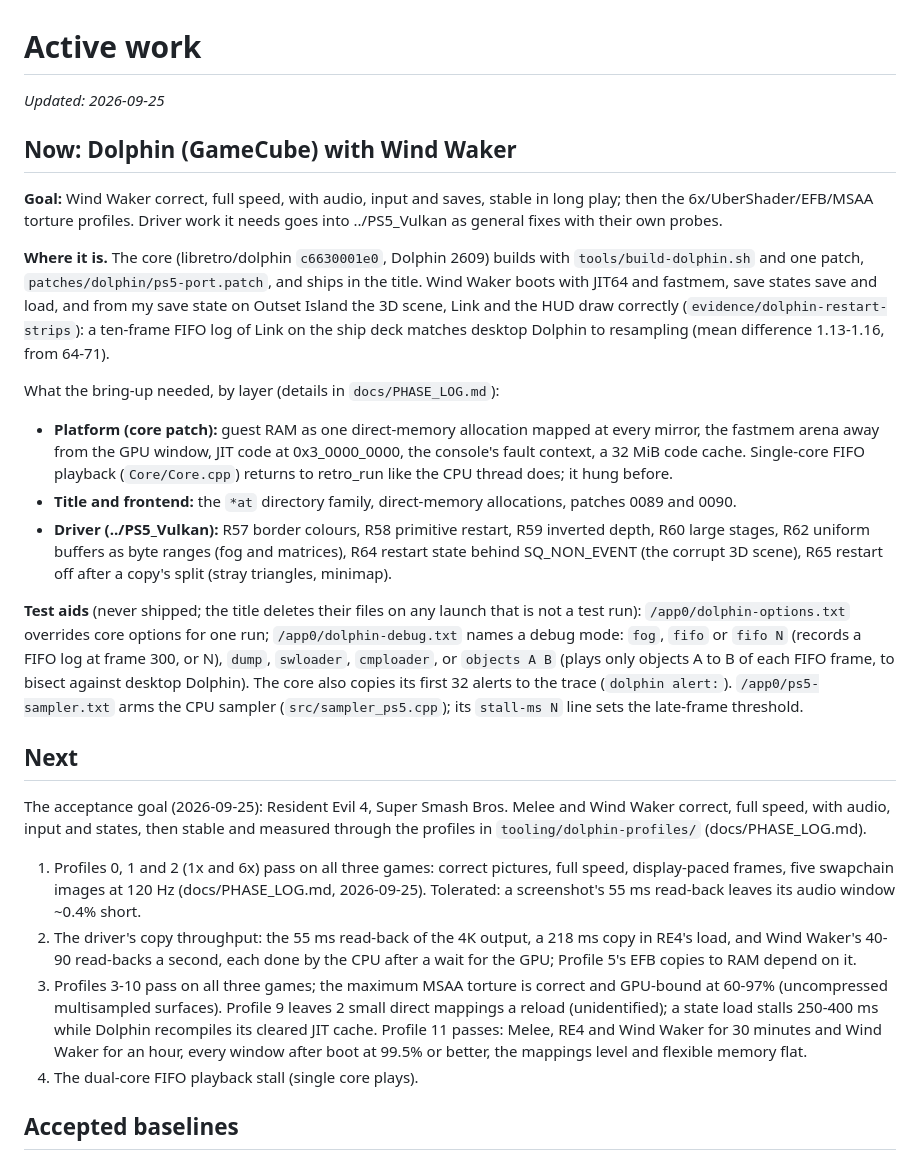
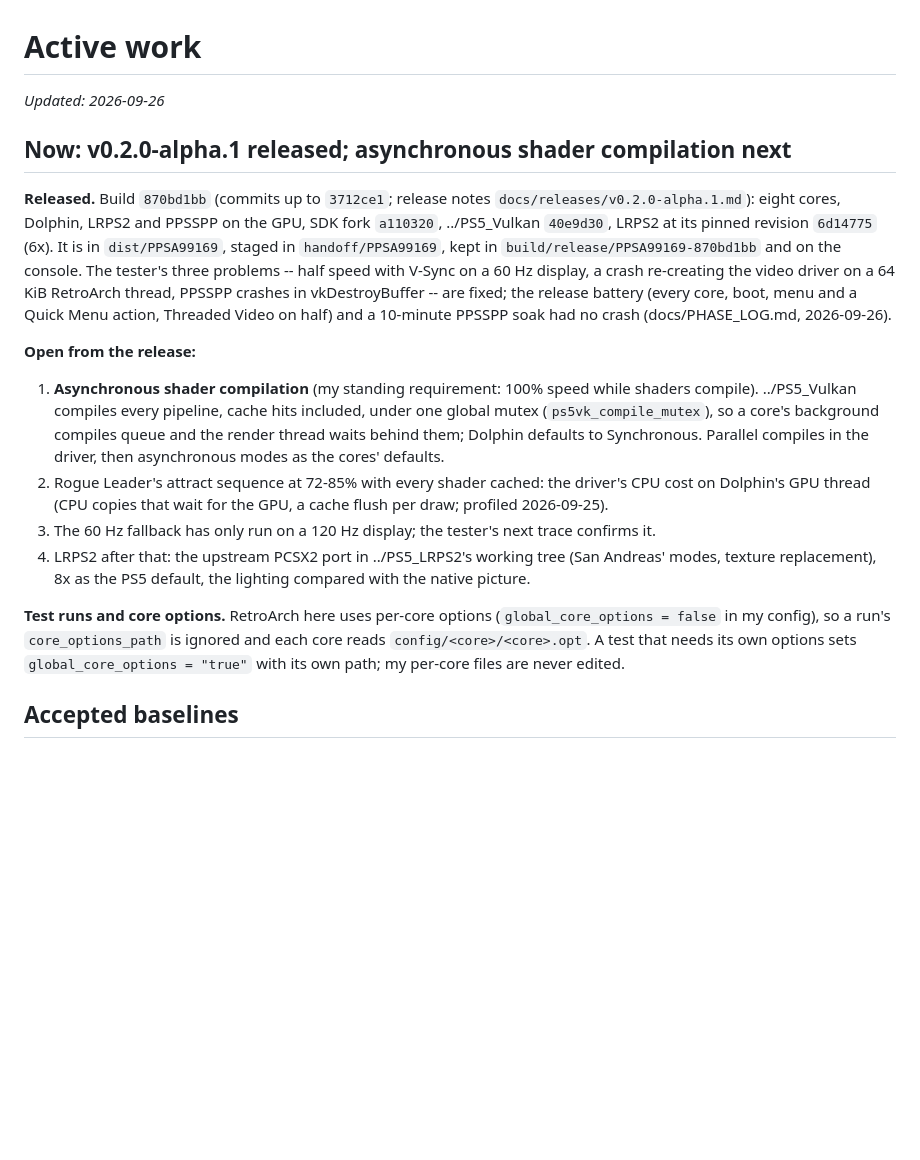
Before and after one commit to mihawk-99/PS5_RetroArch, a Markdown page: docs/ACTIVE.md, the part around the change. Rendered like a GitHub page; blank space fills up the shorter version.

Commit message:
ACTIVE: v0.2.0-alpha.1 released; asynchronous shader compilation next
Co-Authored-By: Claude Opus 5.5 <noreply@anthropic.com>

```diff
--- a/docs/ACTIVE.md
+++ b/docs/ACTIVE.md
@@ -1,65 +1,42 @@
 # Active work
 
-_Updated: 2026-09-25_
+_Updated: 2026-09-26_
 
-## Now: Dolphin (GameCube) with Wind Waker
+## Now: v0.2.0-alpha.1 released; asynchronous shader compilation next
 
-**Goal:** Wind Waker correct, full speed, with audio, input and saves, stable
-in long play; then the 6x/UberShader/EFB/MSAA torture profiles. Driver work it
-needs goes into ../PS5_Vulkan as general fixes with their own probes.
+**Released.** Build `870bd1bb` (commits up to `3712ce1`; release notes
+`docs/releases/v0.2.0-alpha.1.md`): eight cores, Dolphin, LRPS2 and PPSSPP on the
+GPU, SDK fork `a110320`, ../PS5_Vulkan `40e9d30`, LRPS2 at its pinned revision
+`6d14775` (6x). It is in `dist/PPSA99169`, staged in `handoff/PPSA99169`, kept in
+`build/release/PPSA99169-870bd1bb` and on the console. The tester's three
+problems -- half speed with V-Sync on a 60 Hz display, a crash re-creating the
+video driver on a 64 KiB RetroArch thread, PPSSPP crashes in vkDestroyBuffer --
+are fixed; the release battery (every core, boot, menu and a Quick Menu action,
+Threaded Video on half) and a 10-minute PPSSPP soak had no crash
+(docs/PHASE_LOG.md, 2026-09-26).
 
-**Where it is.** The core (libretro/dolphin `c6630001e0`, Dolphin 2609) builds
-with `tools/build-dolphin.sh` and one patch, `patches/dolphin/ps5-port.patch`,
-and ships in the title. Wind Waker boots with JIT64 and fastmem, save states
-save and load, and from my save state on Outset Island the 3D scene, Link and
-the HUD draw correctly (`evidence/dolphin-restart-strips`): a ten-frame FIFO
-log of Link on the ship deck matches desktop Dolphin to resampling (mean
-difference 1.13-1.16, from 64-71).
+**Open from the release:**
 
-What the bring-up needed, by layer (details in `docs/PHASE_LOG.md`):
+1. **Asynchronous shader compilation** (my standing requirement: 100% speed
+   while shaders compile). ../PS5_Vulkan compiles every pipeline, cache hits
+   included, under one global mutex (`ps5vk_compile_mutex`), so a core's
+   background compiles queue and the render thread waits behind them; Dolphin
+   defaults to Synchronous. Parallel compiles in the driver, then asynchronous
+   modes as the cores' defaults.
+2. Rogue Leader's attract sequence at 72-85% with every shader cached: the
+   driver's CPU cost on Dolphin's GPU thread (CPU copies that wait for the GPU,
+   a cache flush per draw; profiled 2026-09-25).
+3. The 60 Hz fallback has only run on a 120 Hz display; the tester's next trace
+   confirms it.
+4. LRPS2 after that: the upstream PCSX2 port in ../PS5_LRPS2's working tree
+   (San Andreas' modes, texture replacement), 8x as the PS5 default, the
+   lighting compared with the native picture.
 
-- **Platform (core patch):** guest RAM as one direct-memory allocation mapped at
-  every mirror, the fastmem arena away from the GPU window, JIT code at
-  0x3_0000_0000, the console's fault context, a 32 MiB code cache. Single-core
-  FIFO playback (`Core/Core.cpp`) returns to retro_run like the CPU thread
-  does; it hung before.
-- **Title and frontend:** the `*at` directory family, direct-memory
-  allocations, patches 0089 and 0090.
-- **Driver (../PS5_Vulkan):** R57 border colours, R58 primitive restart, R59
-  inverted depth, R60 large stages, R62 uniform buffers as byte ranges (fog and
-  matrices), R64 restart state behind SQ_NON_EVENT (the corrupt 3D scene), R65
-  restart off after a copy's split (stray triangles, minimap).
-
-**Test aids** (never shipped; the title deletes their files on any launch that
-is not a test run): `/app0/dolphin-options.txt` overrides core options for one
-run; `/app0/dolphin-debug.txt` names a debug mode: `fog`, `fifo` or `fifo N`
-(records a FIFO log at frame 300, or N), `dump`, `swloader`, `cmploader`, or
-`objects A B` (plays only objects A to B of each FIFO frame, to bisect against
-desktop Dolphin). The core also copies its first 32 alerts to the trace
-(`dolphin alert:`). `/app0/ps5-sampler.txt` arms the CPU sampler
-(`src/sampler_ps5.cpp`); its `stall-ms N` line sets the late-frame threshold.
-
-## Next
-
-The acceptance goal (2026-09-25): Resident Evil 4, Super Smash Bros. Melee and
-Wind Waker correct, full speed, with audio, input and states, then stable and
-measured through the profiles in `tooling/dolphin-profiles/` (docs/PHASE_LOG.md).
-
-1. Profiles 0, 1 and 2 (1x and 6x) pass on all three games: correct
-   pictures, full speed, display-paced frames, five swapchain images at 120 Hz
-   (docs/PHASE_LOG.md, 2026-09-25). Tolerated: a screenshot's 55 ms read-back
-   leaves its audio window ~0.4% short.
-2. The driver's copy throughput: the 55 ms read-back of the 4K output, a
-   218 ms copy in RE4's load, and Wind Waker's 40-90 read-backs a second, each
-   done by the CPU after a wait for the GPU; Profile 5's EFB copies to RAM
-   depend on it.
-3. Profiles 3-10 pass on all three games; the maximum MSAA torture is correct
-   and GPU-bound at 60-97% (uncompressed multisampled surfaces). Profile 9
-   leaves 2 small direct mappings a reload (unidentified); a state load stalls
-   250-400 ms while Dolphin recompiles its cleared JIT cache. Profile 11 passes: Melee, RE4
-   and Wind Waker for 30 minutes and Wind Waker for an hour, every window after boot at 99.5%
-   or better, the mappings level and flexible memory flat.
-4. The dual-core FIFO playback stall (single core plays).
+**Test runs and core options.** RetroArch here uses per-core options
+(`global_core_options = false` in my config), so a run's `core_options_path`
+is ignored and each core reads `config/<core>/<core>.opt`. A test that needs
+its own options sets `global_core_options = "true"` with its own path; my
+per-core files are never edited.
 
 ## Accepted baselines
 
```
